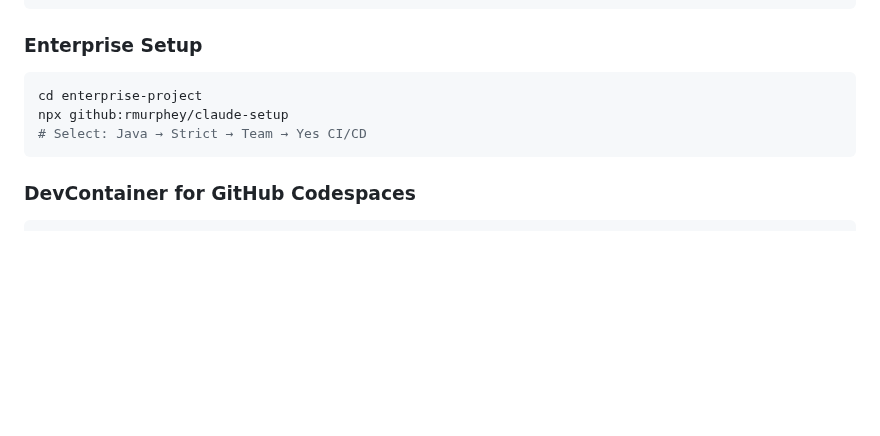
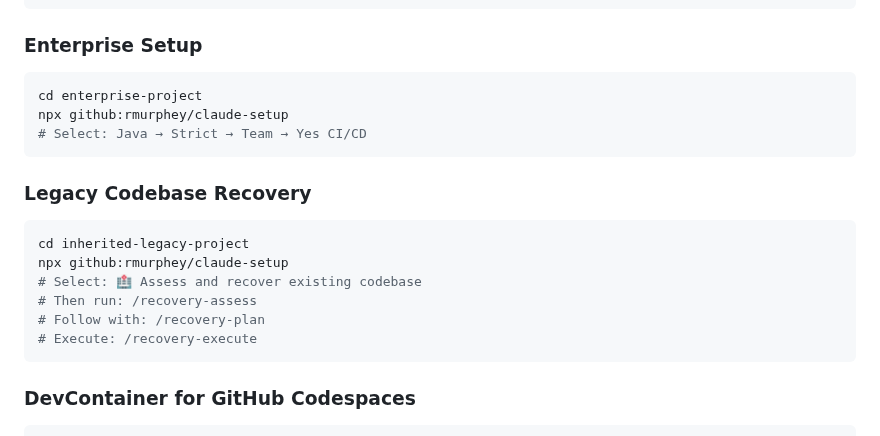
Before and after one commit to jflournoy/phd-unemployment-model, a Markdown page: README.md, the part around one of its changes. Rendered like a GitHub page; blank space fills up the shorter version.

````diff
--- a/README.md
+++ b/README.md
@@ -173,6 +173,16 @@ npx github:rmurphey/claude-setup
 # Select: Java → Strict → Team → Yes CI/CD
 ```
 
+### Legacy Codebase Recovery
+```bash
+cd inherited-legacy-project
+npx github:rmurphey/claude-setup
+# Select: 🏥 Assess and recover existing codebase
+# Then run: /recovery-assess
+# Follow with: /recovery-plan
+# Execute: /recovery-execute
+```
+
 ### DevContainer for GitHub Codespaces
 ```bash
 cd any-project
````
Also changed, not shown: other parts of README.md (+46 -0 lines).
